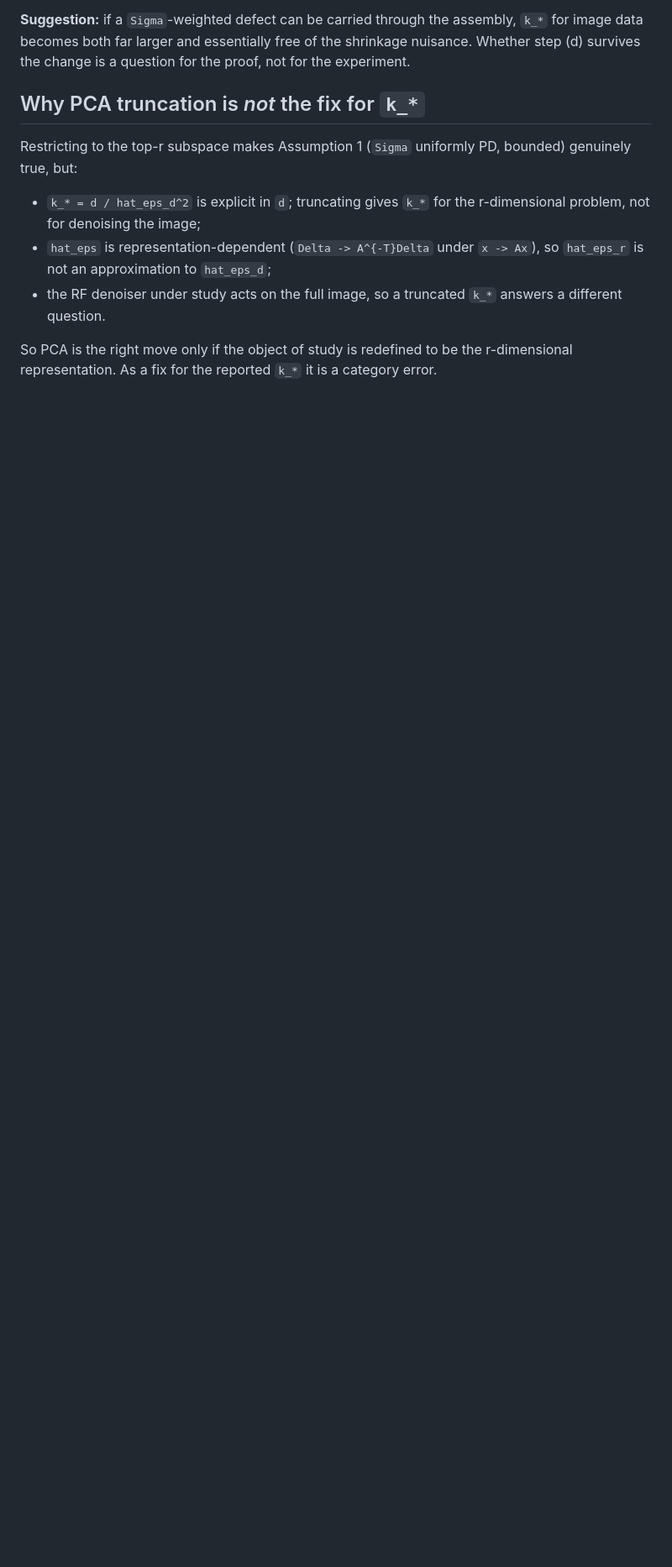
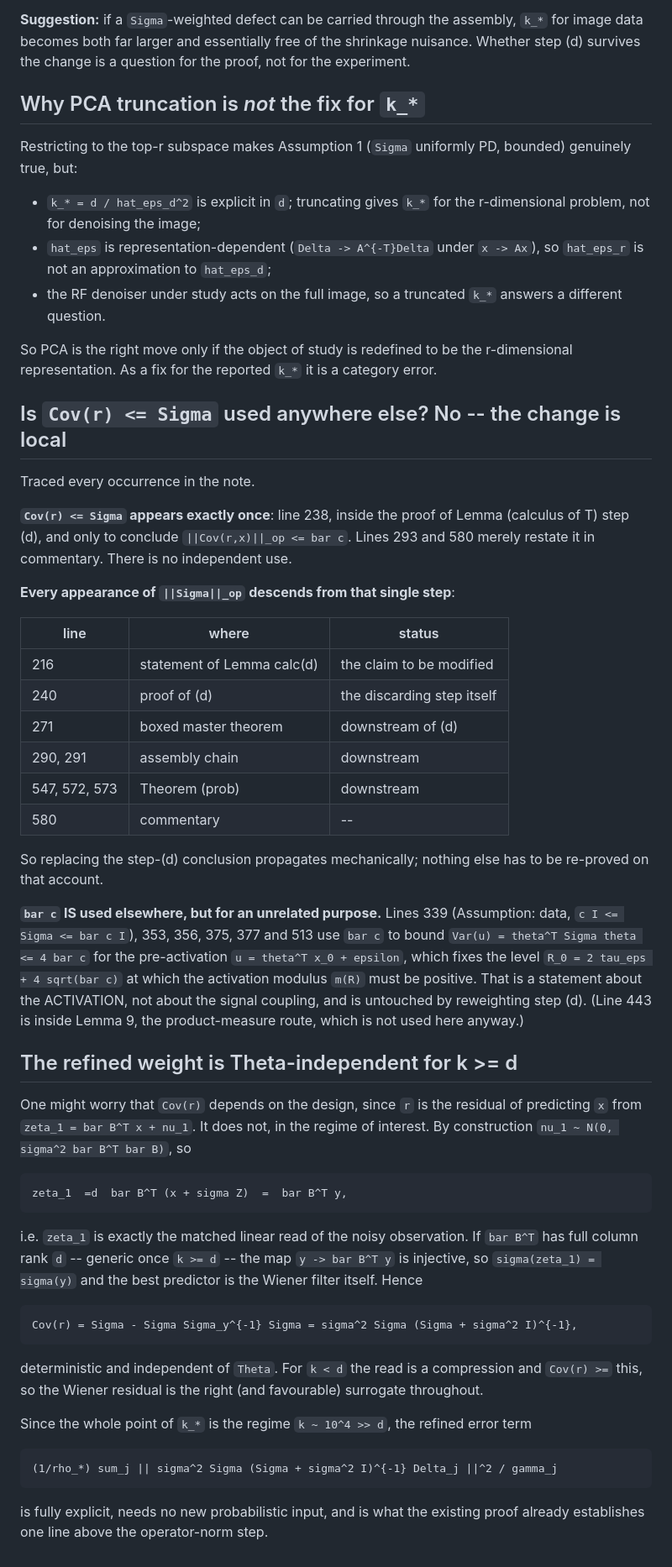
Before and after one commit to Animadversio/CondDiffNonlinearTheory, a Markdown page: docs/stein_defect_norm_mismatch.md, the part around the change. Shown at 84% size. Rendered like a GitHub page; blank space fills up the shorter version.

Commit message:
docs: Cov(r) <= Sigma is used in exactly one place; the reweighting is local
Traced every occurrence in the note.

* Cov(r) <= Sigma appears ONCE (line 238, proof of Lemma calc step (d)), used only to get
  ||Cov(r,x)||_op <= bar c. Lines 293, 580 are commentary restating it.
* EVERY appearance of ||Sigma||_op (216, 240, 271, 290, 291, 547, 572, 573, 580) descends
  from that single step, so the change propagates mechanically with nothing else re-proved.
* bar c IS used elsewhere (339, 353, 356, 375, 377, 513) but for an unrelated purpose:
  bounding Var(theta^T x0) <= 4 bar c to fix the level R_0 = 2 tau_eps + 4 sqrt(bar c) at
  which the activation modulus m(R) must be positive. That concerns the ACTIVATION, not the
  signal coupling, and is untouched. (443 is inside Lemma 9, the product-measure route.)

Also: the refined weight is Theta-INDEPENDENT for k >= d. Since
nu_1 ~ N(0, sigma^2 bar B^T bar B), zeta_1 =d bar B^T(x + sigma Z) = bar B^T y; if bar B^T
has full column rank d (generic for k >= d) the map y -> bar B^T y is injective, so
sigma(zeta_1) = sigma(y), the best predictor is the Wiener filter, and
    Cov(r) = sigma^2 Sigma (Sigma + sigma^2 I)^{-1}
exactly -- deterministic. For k < d the read is a compression and Cov(r) is larger, so the
Wiener residual is a valid surrogate throughout. Since k_* concerns k ~ 1e4 >> d, the
refined term is fully explicit and needs no new probabilistic input.

Co-Authored-By: Claude Opus 4.8 <noreply@anthropic.com>

```diff
--- a/docs/stein_defect_norm_mismatch.md
+++ b/docs/stein_defect_norm_mismatch.md
@@ -124,3 +124,58 @@ genuinely true, but:
 
 So PCA is the right move only if the object of study is redefined to be the r-dimensional
 representation. As a fix for the reported `k_*` it is a category error.
+
+
+## Is `Cov(r) <= Sigma` used anywhere else?  No -- the change is local
+
+Traced every occurrence in the note.
+
+**`Cov(r) <= Sigma` appears exactly once**: line 238, inside the proof of Lemma
+(calculus of T) step (d), and only to conclude `||Cov(r,x)||_op <= bar c`. Lines 293 and
+580 merely restate it in commentary. There is no independent use.
+
+**Every appearance of `||Sigma||_op` descends from that single step**:
+
+| line | where | status |
+|---|---|---|
+| 216 | statement of Lemma calc(d) | the claim to be modified |
+| 240 | proof of (d) | the discarding step itself |
+| 271 | boxed master theorem | downstream of (d) |
+| 290, 291 | assembly chain | downstream |
+| 547, 572, 573 | Theorem (prob) | downstream |
+| 580 | commentary | -- |
+
+So replacing the step-(d) conclusion propagates mechanically; nothing else has to be
+re-proved on that account.
+
+**`bar c` IS used elsewhere, but for an unrelated purpose.** Lines 339 (Assumption: data,
+`c I <= Sigma <= bar c I`), 353, 356, 375, 377 and 513 use `bar c` to bound
+`Var(u) = theta^T Sigma theta <= 4 bar c` for the pre-activation `u = theta^T x_0 +
+epsilon`, which fixes the level `R_0 = 2 tau_eps + 4 sqrt(bar c)` at which the activation
+modulus `m(R)` must be positive. That is a statement about the ACTIVATION, not about the
+signal coupling, and is untouched by reweighting step (d). (Line 443 is inside Lemma 9,
+the product-measure route, which is not used here anyway.)
+
+## The refined weight is Theta-independent for k >= d
+
+One might worry that `Cov(r)` depends on the design, since `r` is the residual of
+predicting `x` from `zeta_1 = bar B^T x + nu_1`. It does not, in the regime of interest.
+By construction `nu_1 ~ N(0, sigma^2 bar B^T bar B)`, so
+
+    zeta_1  =d  bar B^T (x + sigma Z)  =  bar B^T y,
+
+i.e. `zeta_1` is exactly the matched linear read of the noisy observation. If `bar B^T` has
+full column rank `d` -- generic once `k >= d` -- the map `y -> bar B^T y` is injective, so
+`sigma(zeta_1) = sigma(y)` and the best predictor is the Wiener filter itself. Hence
+
+    Cov(r) = Sigma - Sigma Sigma_y^{-1} Sigma = sigma^2 Sigma (Sigma + sigma^2 I)^{-1},
+
+deterministic and independent of `Theta`. For `k < d` the read is a compression and
+`Cov(r) >=` this, so the Wiener residual is the right (and favourable) surrogate throughout.
+
+Since the whole point of `k_*` is the regime `k ~ 10^4 >> d`, the refined error term
+
+    (1/rho_*) sum_j || sigma^2 Sigma (Sigma + sigma^2 I)^{-1} Delta_j ||^2 / gamma_j
+
+is fully explicit, needs no new probabilistic input, and is what the existing proof
+already establishes one line above the operator-norm step.
```
